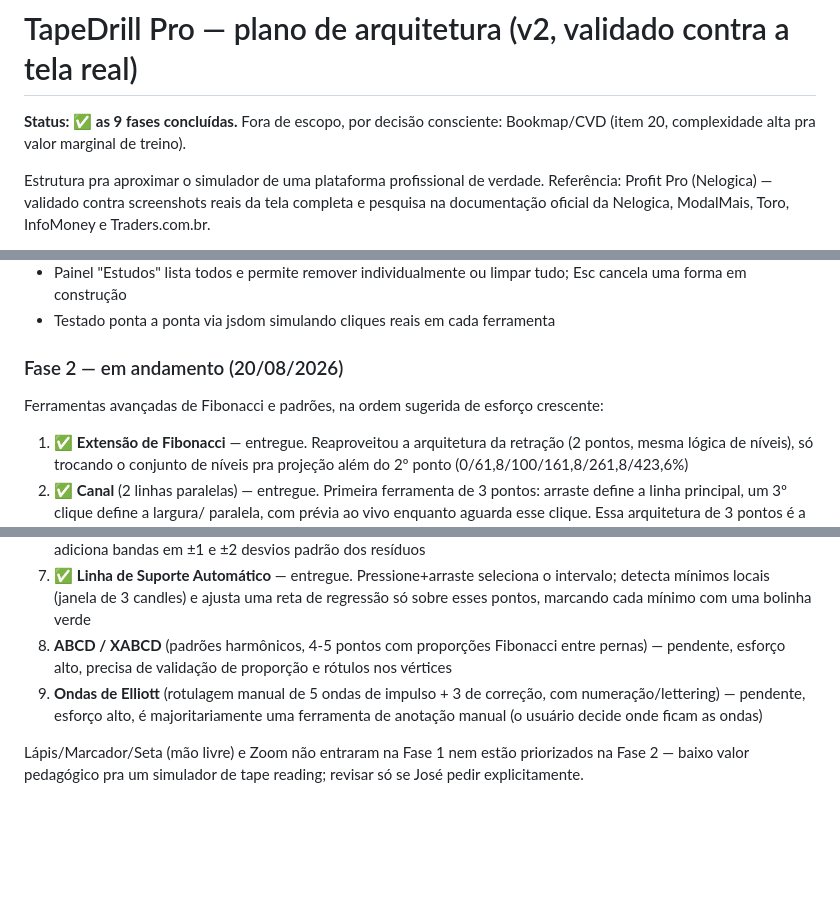
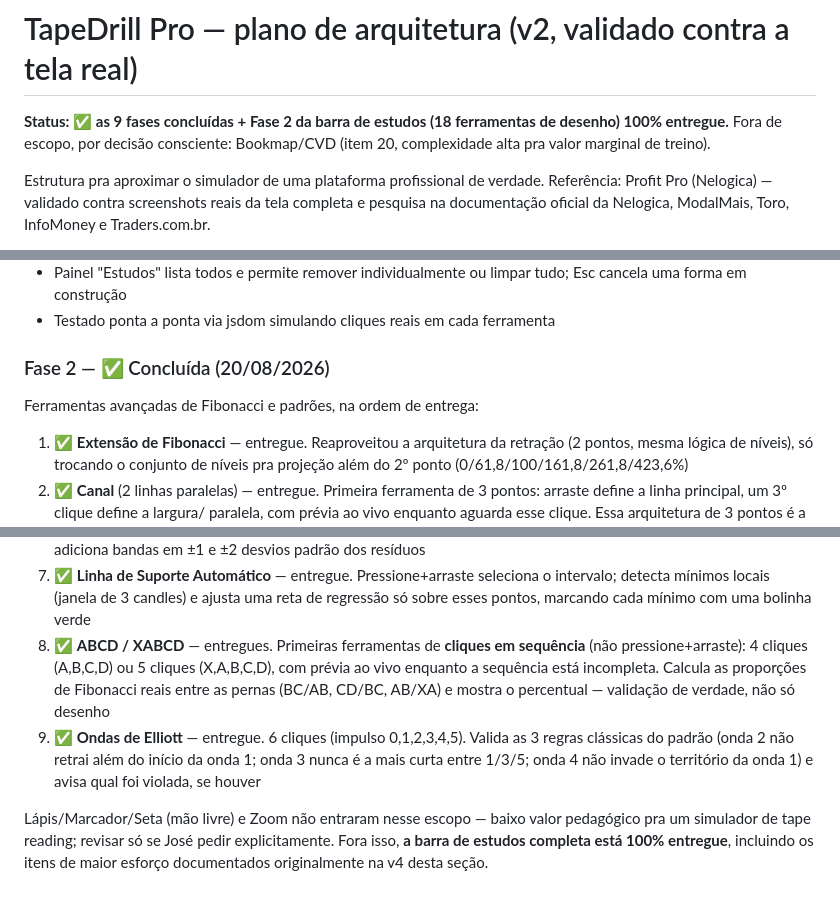
Before and after one commit to JoseCprietsch/Tradeapp, a Markdown page: docs/TAPEDRILL_PRO.md, 3 parts joined by grey strips. Drawn GitHub-style; blank space fills up the shorter version.

Commit message:
Atualiza roadmap: Fase 2 da barra de estudos 100% concluida (18 ferramentas de desenho), incluindo ABCD/XABCD e Ondas de Elliott

```diff
--- a/docs/TAPEDRILL_PRO.md
+++ b/docs/TAPEDRILL_PRO.md
@@ -1,6 +1,7 @@
 # TapeDrill Pro — plano de arquitetura (v2, validado contra a tela real)
 
-**Status: ✅ as 9 fases concluídas.** Fora de escopo, por decisão consciente:
+**Status: ✅ as 9 fases concluídas + Fase 2 da barra de estudos (18 ferramentas
+de desenho) 100% entregue.** Fora de escopo, por decisão consciente:
 Bookmap/CVD (item 20, complexidade alta pra valor marginal de treino).
 
 Estrutura pra aproximar o simulador de uma plataforma profissional de verdade.
@@ -221,10 +222,9 @@ na lateral do gráfico:
   tudo; Esc cancela uma forma em construção
 - Testado ponta a ponta via jsdom simulando cliques reais em cada ferramenta
 
-### Fase 2 — em andamento (20/08/2026)
+### Fase 2 — ✅ Concluída (20/08/2026)
 
-Ferramentas avançadas de Fibonacci e padrões, na ordem sugerida de esforço
-crescente:
+Ferramentas avançadas de Fibonacci e padrões, na ordem de entrega:
 
 1. ✅ **Extensão de Fibonacci** — entregue. Reaproveitou a arquitetura da
    retração (2 pontos, mesma lógica de níveis), só trocando o conjunto de
@@ -252,14 +252,18 @@ crescente:
    o intervalo; detecta mínimos locais (janela de 3 candles) e ajusta uma
    reta de regressão só sobre esses pontos, marcando cada mínimo com uma
    bolinha verde
-8. **ABCD / XABCD** (padrões harmônicos, 4-5 pontos com proporções
-   Fibonacci entre pernas) — pendente, esforço alto, precisa de validação
-   de proporção e rótulos nos vértices
-9. **Ondas de Elliott** (rotulagem manual de 5 ondas de impulso + 3 de
-   correção, com numeração/lettering) — pendente, esforço alto, é
-   majoritariamente
-   uma ferramenta de anotação manual (o usuário decide onde ficam as ondas)
+8. ✅ **ABCD / XABCD** — entregues. Primeiras ferramentas de **cliques em
+   sequência** (não pressione+arraste): 4 cliques (A,B,C,D) ou 5 cliques
+   (X,A,B,C,D), com prévia ao vivo enquanto a sequência está incompleta.
+   Calcula as proporções de Fibonacci reais entre as pernas (BC/AB, CD/BC,
+   AB/XA) e mostra o percentual — validação de verdade, não só desenho
+9. ✅ **Ondas de Elliott** — entregue. 6 cliques (impulso 0,1,2,3,4,5).
+   Valida as 3 regras clássicas do padrão (onda 2 não retrai além do
+   início da onda 1; onda 3 nunca é a mais curta entre 1/3/5; onda 4 não
+   invade o território da onda 1) e avisa qual foi violada, se houver
 
-Lápis/Marcador/Seta (mão livre) e Zoom não entraram na Fase 1 nem estão
-priorizados na Fase 2 — baixo valor pedagógico pra um simulador de tape
-reading; revisar só se José pedir explicitamente.
+Lápis/Marcador/Seta (mão livre) e Zoom não entraram nesse escopo — baixo
+valor pedagógico pra um simulador de tape reading; revisar só se José
+pedir explicitamente. Fora isso, **a barra de estudos completa está
+100% entregue**, incluindo os itens de maior esforço documentados
+originalmente na v4 desta seção.
```
